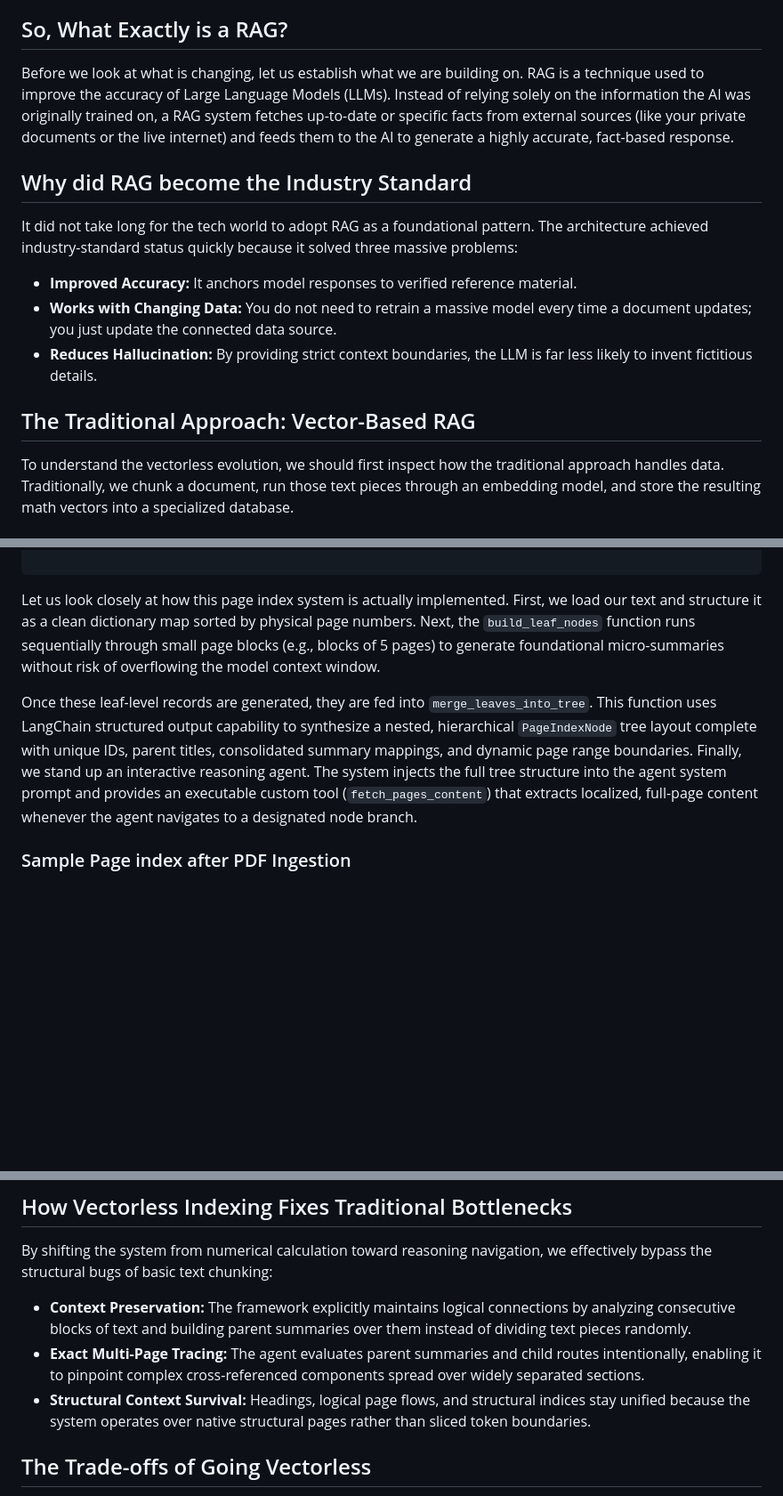
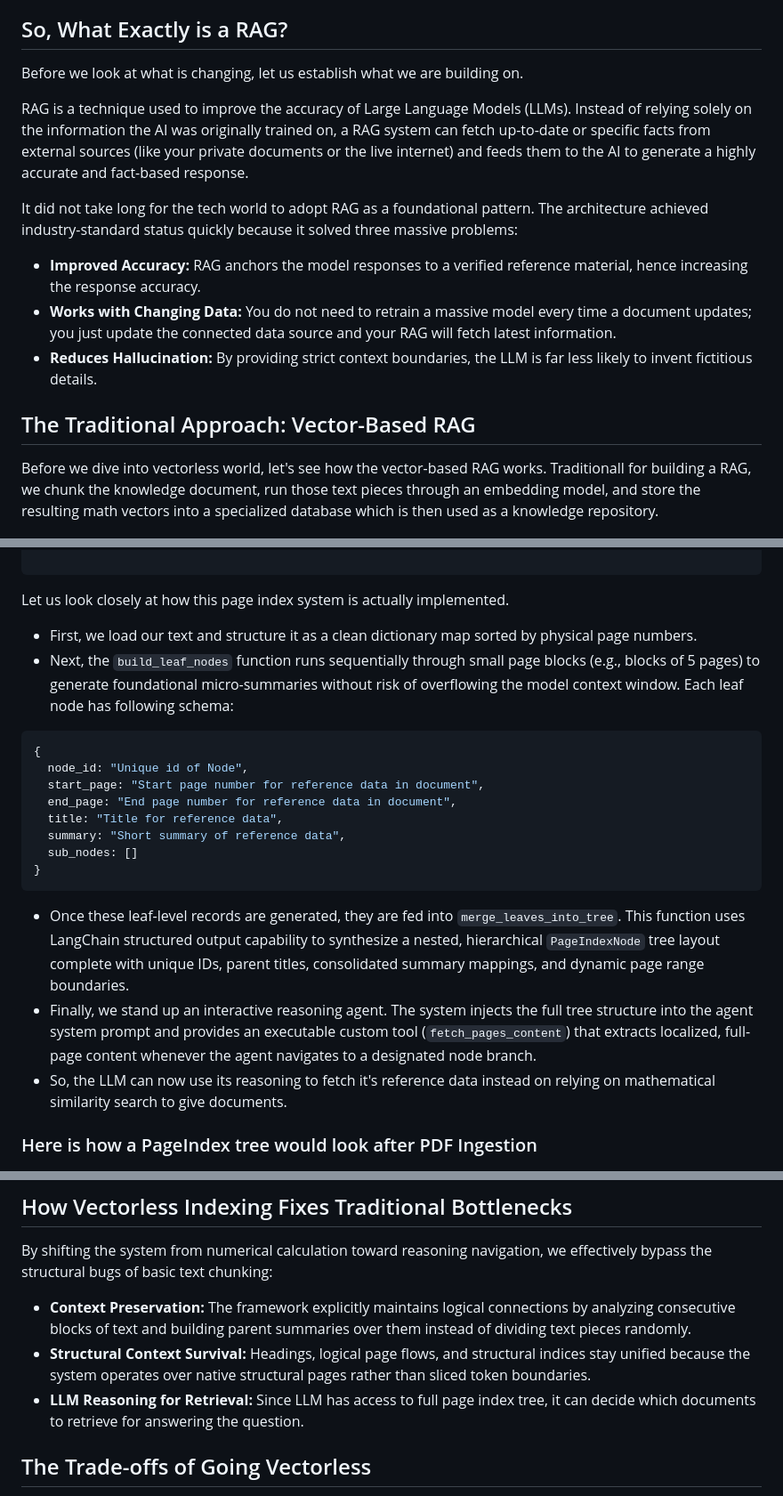
Before and after one commit to shakeelansari63/ShakeelAnsari.Me, a Markdown page: blogs/era-of-vectorless-rag.md, 3 parts joined by grey strips. Shown at 89% size. Drawn GitHub-style; blank space fills up the shorter version.

````diff
--- a/blogs/era-of-vectorless-rag.md
+++ b/blogs/era-of-vectorless-rag.md
@@ -14,19 +14,19 @@ If you have built any application using Large Language Models (LLMs) over the pa
 
 ## So, What Exactly is a RAG?
 
-Before we look at what is changing, let us establish what we are building on. RAG is a technique used to improve the accuracy of Large Language Models (LLMs). Instead of relying solely on the information the AI was originally trained on, a RAG system fetches up-to-date or specific facts from external sources (like your private documents or the live internet) and feeds them to the AI to generate a highly accurate, fact-based response.
+Before we look at what is changing, let us establish what we are building on.
 
-## Why did RAG become the Industry Standard
+RAG is a technique used to improve the accuracy of Large Language Models (LLMs). Instead of relying solely on the information the AI was originally trained on, a RAG system can fetch up-to-date or specific facts from external sources (like your private documents or the live internet) and feeds them to the AI to generate a highly accurate and fact-based response.
 
 It did not take long for the tech world to adopt RAG as a foundational pattern. The architecture achieved industry-standard status quickly because it solved three massive problems:
 
-* **Improved Accuracy:** It anchors model responses to verified reference material.
-* **Works with Changing Data:** You do not need to retrain a massive model every time a document updates; you just update the connected data source.
+* **Improved Accuracy:** RAG anchors the model responses to a verified reference material, hence increasing the response accuracy.
+* **Works with Changing Data:** You do not need to retrain a massive model every time a document updates; you just update the connected data source and your RAG will fetch latest information.
 * **Reduces Hallucination:** By providing strict context boundaries, the LLM is far less likely to invent fictitious details.
 
 ## The Traditional Approach: Vector-Based RAG
 
-To understand the vectorless evolution, we should first inspect how the traditional approach handles data. Traditionally, we chunk a document, run those text pieces through an embedding model, and store the resulting math vectors into a specialized database.
+Before we dive into vectorless world, let's see how the vector-based RAG works. Traditionall for building a RAG, we chunk the knowledge document, run those text pieces through an embedding model, and store the resulting math vectors into a specialized database which is then used as a knowledge repository.
 
 ![How Vector Based RAG Works](images/4-2-vector-based-rag-works.png)
 
@@ -354,11 +355,25 @@ if __name__ == "__main__":
 
 ```
 
-Let us look closely at how this page index system is actually implemented. First, we load our text and structure it as a clean dictionary map sorted by physical page numbers. Next, the `build_leaf_nodes` function runs sequentially through small page blocks (e.g., blocks of 5 pages) to generate foundational micro-summaries without risk of overflowing the model context window.
+Let us look closely at how this page index system is actually implemented.
 
-Once these leaf-level records are generated, they are fed into `merge_leaves_into_tree`. This function uses LangChain structured output capability to synthesize a nested, hierarchical `PageIndexNode` tree layout complete with unique IDs, parent titles, consolidated summary mappings, and dynamic page range boundaries. Finally, we stand up an interactive reasoning agent. The system injects the full tree structure into the agent system prompt and provides an executable custom tool (`fetch_pages_content`) that extracts localized, full-page content whenever the agent navigates to a designated node branch.
+* First, we load our text and structure it as a clean dictionary map sorted by physical page numbers.
+* Next, the `build_leaf_nodes` function runs sequentially through small page blocks (e.g., blocks of 5 pages) to generate foundational micro-summaries without risk of overflowing the model context window. Each leaf node has following schema:
+```javascript
+{
+  node_id: "Unique id of Node",
+  start_page: "Start page number for reference data in document",
+  end_page: "End page number for reference data in document",
+  title: "Title for reference data",
+  summary: "Short summary of reference data",
+  sub_nodes: []
+}
+```
+* Once these leaf-level records are generated, they are fed into `merge_leaves_into_tree`. This function uses LangChain structured output capability to synthesize a nested, hierarchical `PageIndexNode` tree layout complete with unique IDs, parent titles, consolidated summary mappings, and dynamic page range boundaries.
+* Finally, we stand up an interactive reasoning agent. The system injects the full tree structure into the agent system prompt and provides an executable custom tool (`fetch_pages_content`) that extracts localized, full-page content whenever the agent navigates to a designated node branch.
+* So, the LLM can now use its reasoning to fetch it's reference data instead on relying on mathematical similarity search to give documents.
 
-### Sample Page index after PDF Ingestion
+### Here is how a PageIndex tree would look after PDF Ingestion
 
 ![Sample Page Index Graph](images/4-4-page-index-graph.png)
 
@@ -371,8 +386,8 @@ Once these leaf-level records are generated, they are fed into `merge_leaves_int
 By shifting the system from numerical calculation toward reasoning navigation, we effectively bypass the structural bugs of basic text chunking:
 
 * **Context Preservation:** The framework explicitly maintains logical connections by analyzing consecutive blocks of text and building parent summaries over them instead of dividing text pieces randomly.
-* **Exact Multi-Page Tracing:** The agent evaluates parent summaries and child routes intentionally, enabling it to pinpoint complex cross-referenced components spread over widely separated sections.
 * **Structural Context Survival:** Headings, logical page flows, and structural indices stay unified because the system operates over native structural pages rather than sliced token boundaries.
+* **LLM Reasoning for Retrieval:** Since LLM has access to full page index tree, it can decide which documents to retrieve for answering the question.
 
 ## The Trade-offs of Going Vectorless
 
````
Also changed, not shown: other parts of blogs/era-of-vectorless-rag.md (+7 -6 lines).
